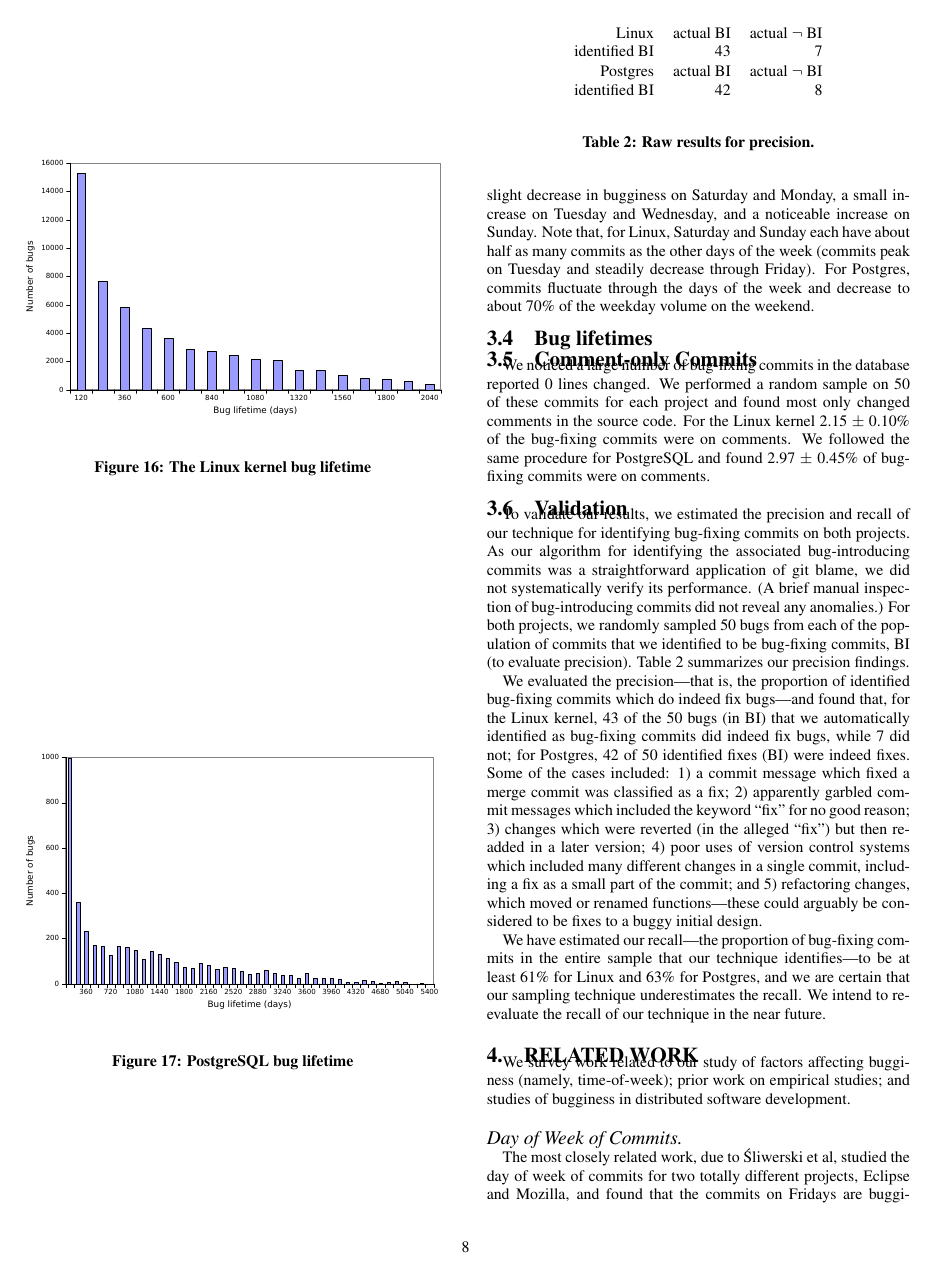
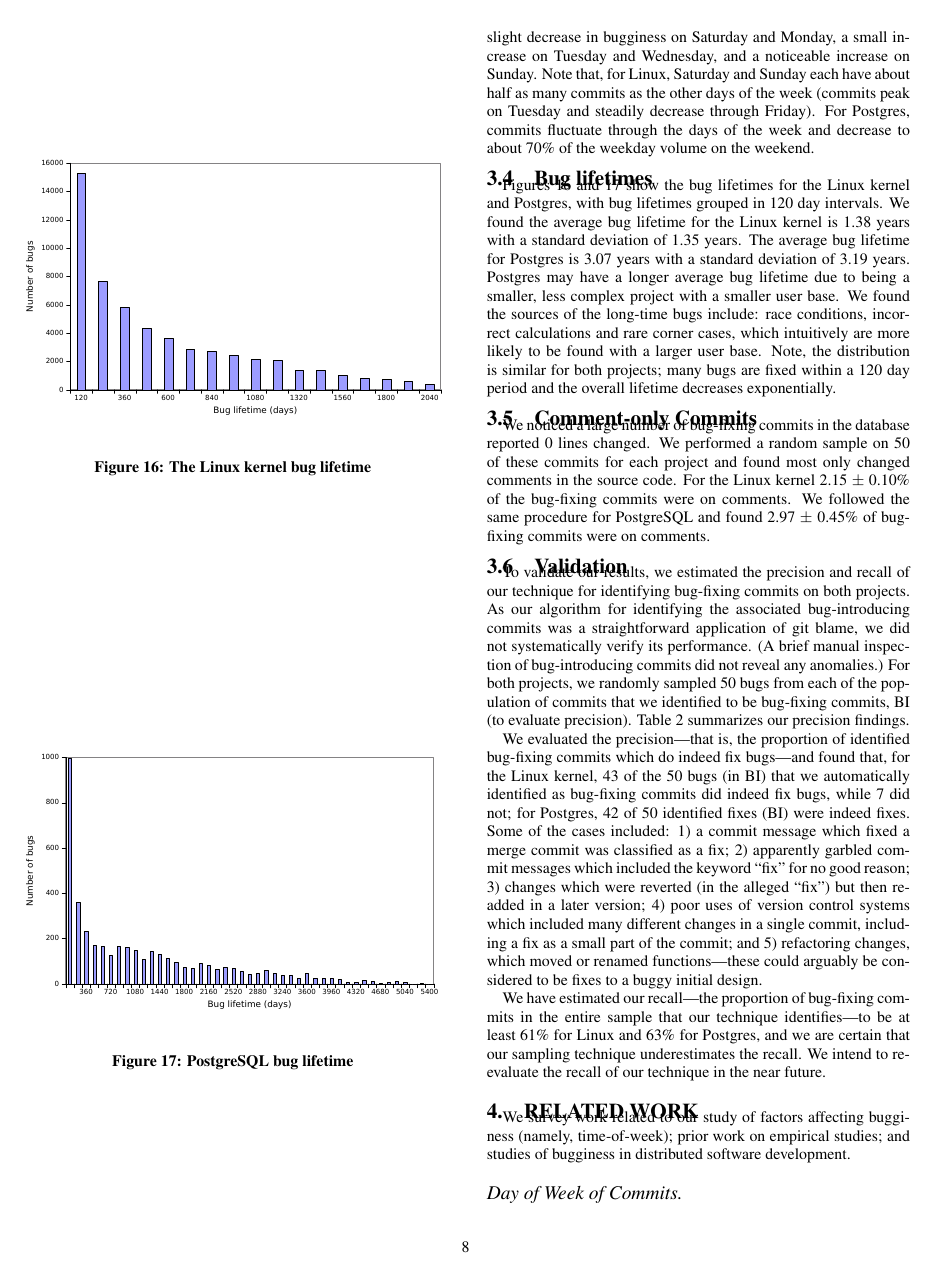
Before and after one commit to eyolfson/scc, a LaTeX paper (msr-2010/paper.tex, which reads msr-2010/results.tex): page 8 of 10. Compiled offline with pdfLaTeX.

Commit message:
Added bug lifetime to results.

```diff
--- a/msr-2010/results.tex
+++ b/msr-2010/results.tex
@@ -367,6 +367,19 @@ the weekday volume on the weekend.
 %% Monday, when they know exactly what to do.
 
 \subsection{Bug lifetimes}
+Figures~\ref{fig-linux-bug-lifetime} and
+\ref{fig-postgresql-bug-lifetime} show the bug lifetimes for the Linux
+kernel and Postgres, with bug lifetimes grouped in 120 day
+intervals. We found the average bug lifetime for the Linux kernel is
+1.38 years with a standard deviation of 1.35 years. The average bug
+lifetime for Postgres is 3.07 years with a standard deviation of 3.19
+years. Postgres may have a longer average bug lifetime due to being a
+smaller, less complex project with a smaller user base. We found the
+sources of the long-time bugs include: race conditions, incorrect
+calculations and rare corner cases, which intuitively are more likely
+to be found with a larger user base.  Note, the distribution is
+similar for both projects; many bugs are fixed within a 120 day period
+and the overall lifetime decreases exponentially.
 
 \subsection{Comment-only Commits}
 We noticed a large number of bug-fixing commits in the database
```
Also changed, not shown: 1 other file.
